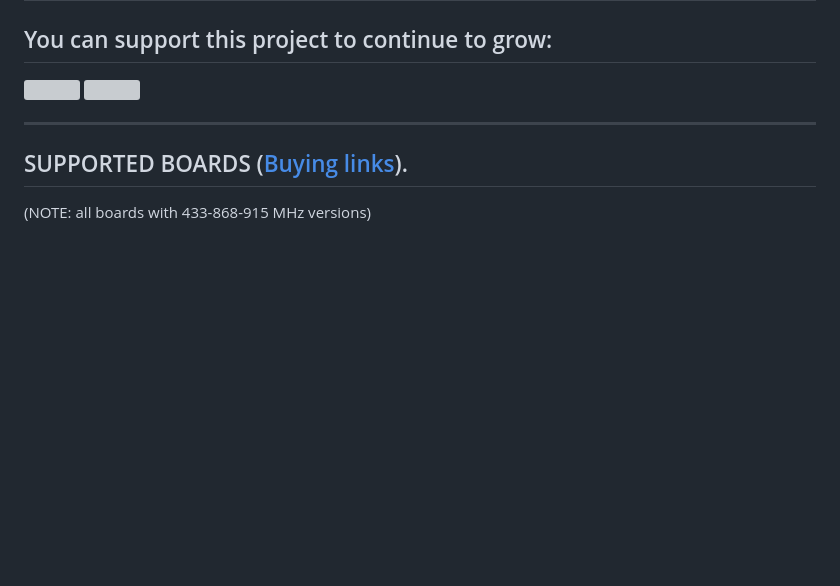
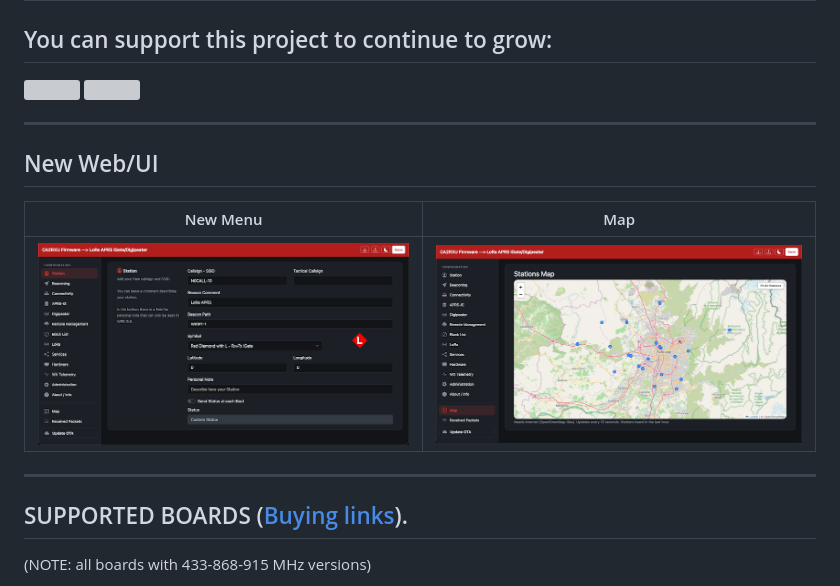
Before and after one commit to richonguzman/LoRa_APRS_iGate, a Markdown page: README.md, the part around the change printed below. GitHub-like rendering; pictures changed too: images/1.png (added), images/2.png (added); blank space fills up the shorter version; grey boxes are pictures that could not be loaded.

Commit message:
images update

```diff
--- a/README.md
+++ b/README.md
@@ -21,6 +21,15 @@ ____________________________________________________
 [<img src="https://github.com/richonguzman/LoRa_APRS_Tracker/raw/main/images/github-sponsors.png">](https://github.com/sponsors/richonguzman)     [<img src="https://github.com/richonguzman/LoRa_APRS_Tracker/raw/main/images/paypalme.png">](http://paypal.me/richonguzman)
 
 ____________________________________________________
+
+## New Web/UI
+
+| New Menu | Map |
+| --- | --- |
+| ![new menu](images/1.png) | ![map](images/2.png) |
+
+____________________________________________________
+
 
 ## SUPPORTED BOARDS (<a href="https://github.com/richonguzman/LoRa_APRS_iGate/wiki/Supported-Boards-and-Buying-Links" target="_blank">Buying links</a>).
 
```
Also changed, not shown: other parts of README.md (+2 -2 lines), 1 other file.
